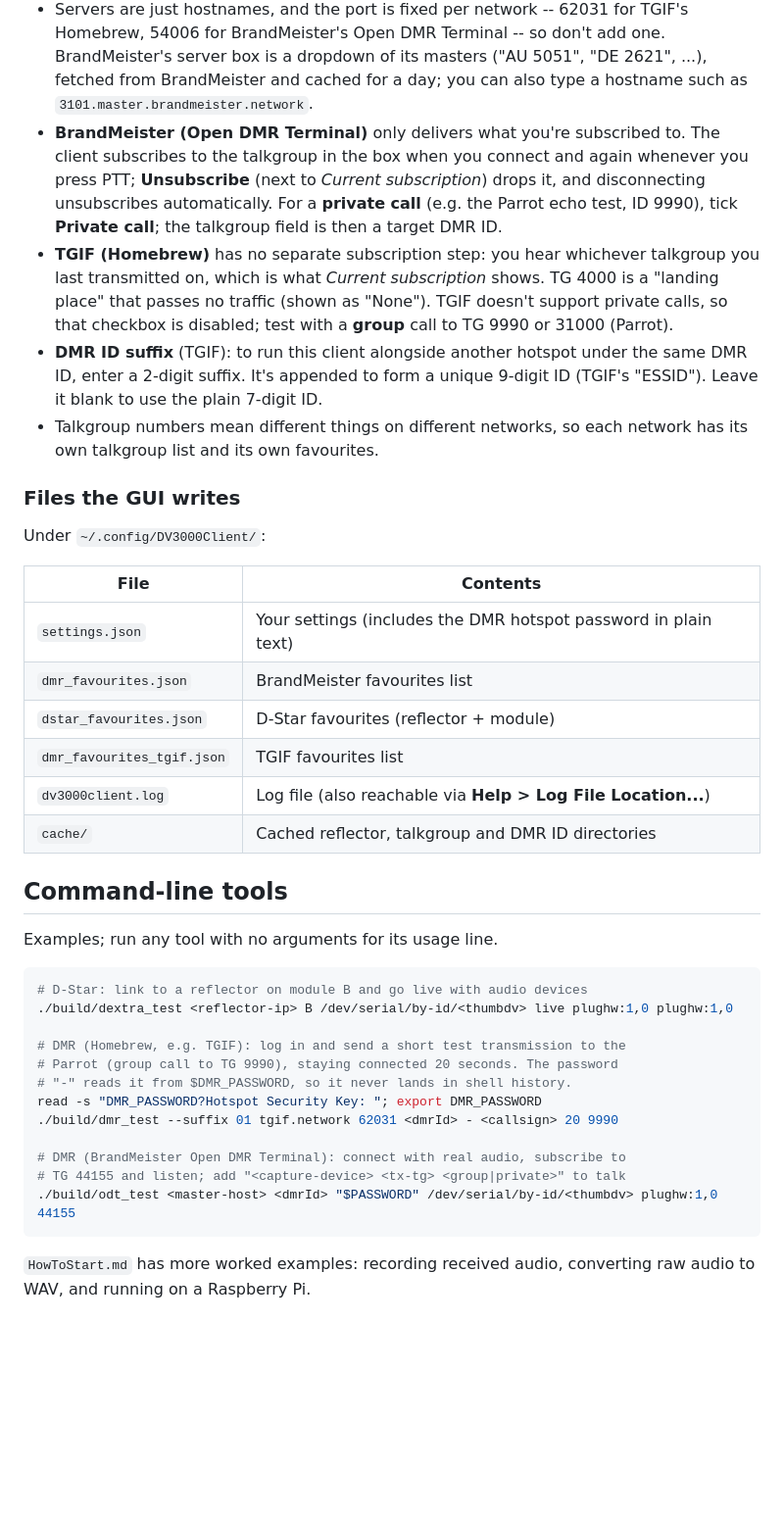
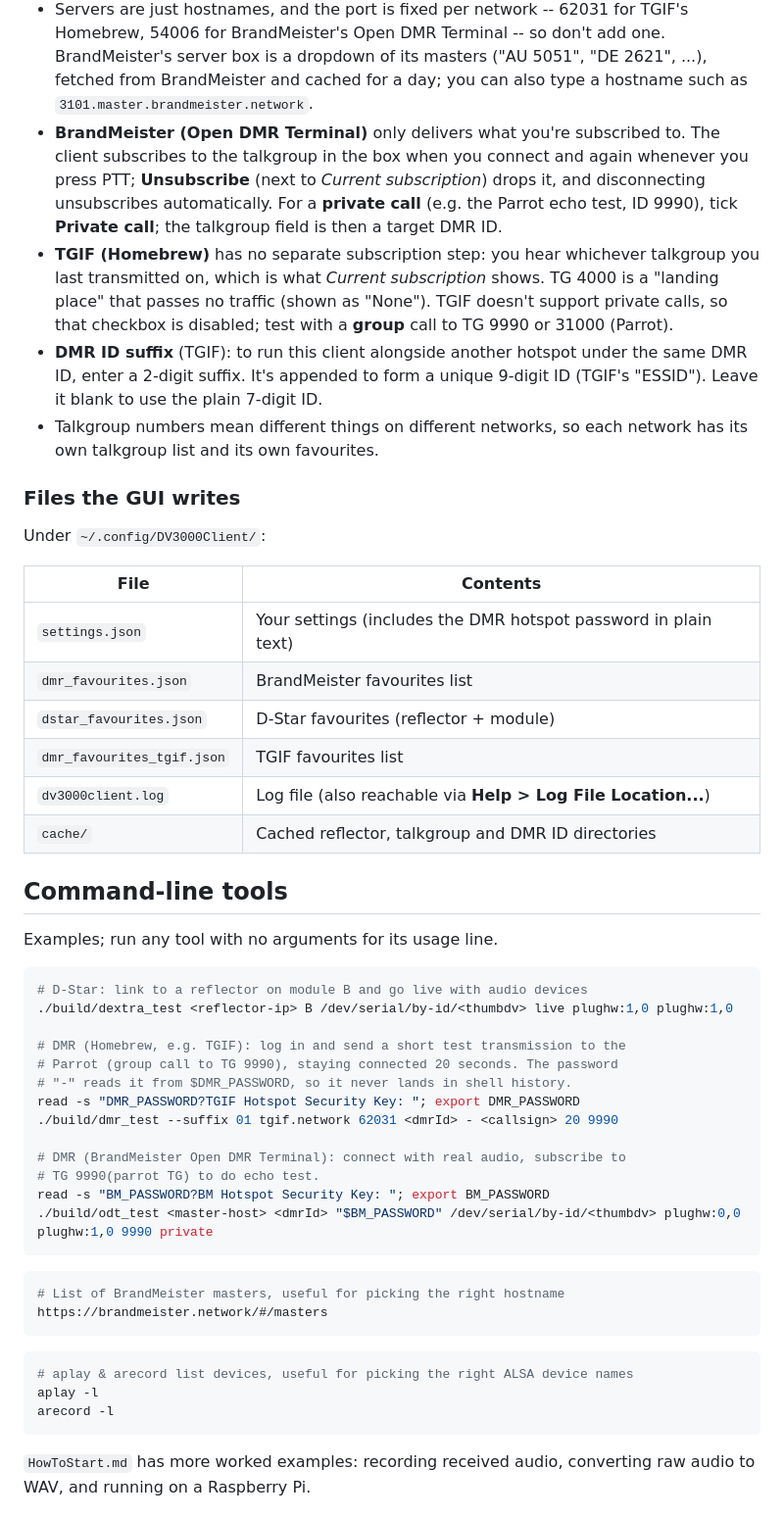
Before and after one commit to keit/DV3000Client, a Markdown page: README.md, the part around one of its changes. Shown at 98% size. Drawn GitHub-style; blank space fills up the shorter version.

````diff
--- a/README.md
+++ b/README.md
@@ -199,12 +199,12 @@ to check that the server answers.
   also type a hostname such as `3101.master.brandmeister.network`.
 - **BrandMeister (Open DMR Terminal)** only delivers what you're subscribed
   to. The client subscribes to the talkgroup in the box when you connect and
-  again whenever you press PTT; **Unsubscribe** (next to *Current
-  subscription*) drops it, and disconnecting unsubscribes automatically. For a
+  again whenever you press PTT; **Unsubscribe** (next to _Current
+  subscription_) drops it, and disconnecting unsubscribes automatically. For a
   **private call** (e.g. the Parrot echo test, ID 9990), tick **Private
   call**; the talkgroup field is then a target DMR ID.
 - **TGIF (Homebrew)** has no separate subscription step: you hear whichever
-  talkgroup you last transmitted on, which is what *Current subscription*
+  talkgroup you last transmitted on, which is what _Current subscription_
   shows. TG 4000 is a "landing place" that passes no traffic (shown as
   "None"). TGIF doesn't support private calls, so that checkbox is disabled;
   test with a **group** call to TG 9990 or 31000 (Parrot).
@@ -218,14 +218,14 @@ to check that the server answers.
 
 Under `~/.config/DV3000Client/`:
 
-| File | Contents |
-| --- | --- |
-| `settings.json` | Your settings (includes the DMR hotspot password in plain text) |
-| `dmr_favourites.json` | BrandMeister favourites list |
-| `dstar_favourites.json` | D-Star favourites (reflector + module) |
-| `dmr_favourites_tgif.json` | TGIF favourites list |
-| `dv3000client.log` | Log file (also reachable via **Help > Log File Location...**) |
-| `cache/` | Cached reflector, talkgroup and DMR ID directories |
+| File                       | Contents                                                        |
+| -------------------------- | --------------------------------------------------------------- |
+| `settings.json`            | Your settings (includes the DMR hotspot password in plain text) |
+| `dmr_favourites.json`      | BrandMeister favourites list                                    |
+| `dstar_favourites.json`    | D-Star favourites (reflector + module)                          |
+| `dmr_favourites_tgif.json` | TGIF favourites list                                            |
+| `dv3000client.log`         | Log file (also reachable via **Help > Log File Location...**)   |
+| `cache/`                   | Cached reflector, talkgroup and DMR ID directories              |
 
 ## Command-line tools
 
@@ -238,12 +238,24 @@ Examples; run any tool with no arguments for its usage line.
 # DMR (Homebrew, e.g. TGIF): log in and send a short test transmission to the
 # Parrot (group call to TG 9990), staying connected 20 seconds. The password
 # "-" reads it from $DMR_PASSWORD, so it never lands in shell history.
-read -s "DMR_PASSWORD?Hotspot Security Key: "; export DMR_PASSWORD
+read -s "DMR_PASSWORD?TGIF Hotspot Security Key: "; export DMR_PASSWORD
 ./build/dmr_test --suffix 01 tgif.network 62031 <dmrId> - <callsign> 20 9990
 
 # DMR (BrandMeister Open DMR Terminal): connect with real audio, subscribe to
-# TG 44155 and listen; add "<capture-device> <tx-tg> <group|private>" to talk
-./build/odt_test <master-host> <dmrId> "$PASSWORD" /dev/serial/by-id/<thumbdv> plughw:1,0 44155
+# TG 9990(parrot TG) to do echo test.
+read -s "BM_PASSWORD?BM Hotspot Security Key: "; export BM_PASSWORD
+./build/odt_test <master-host> <dmrId> "$BM_PASSWORD" /dev/serial/by-id/<thumbdv> plughw:0,0 plughw:1,0 9990 private
+```
+
+```sh
+# List of BrandMeister masters, useful for picking the right hostname
+https://brandmeister.network/#/masters
+```
+
+```sh
+# aplay & arecord list devices, useful for picking the right ALSA device names
+aplay -l
+arecord -l
 ```
 
 `HowToStart.md` has more worked examples: recording received audio, converting
````
Also changed, not shown: other parts of README.md (+13 -13 lines), README-jp.md (+36 -26 lines).
